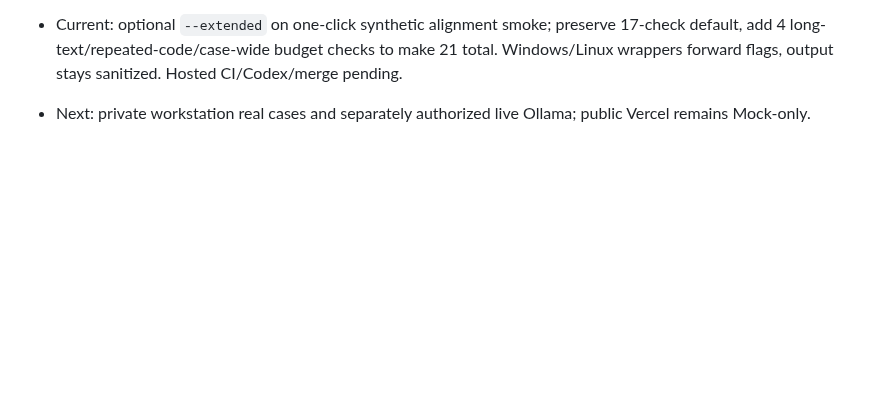
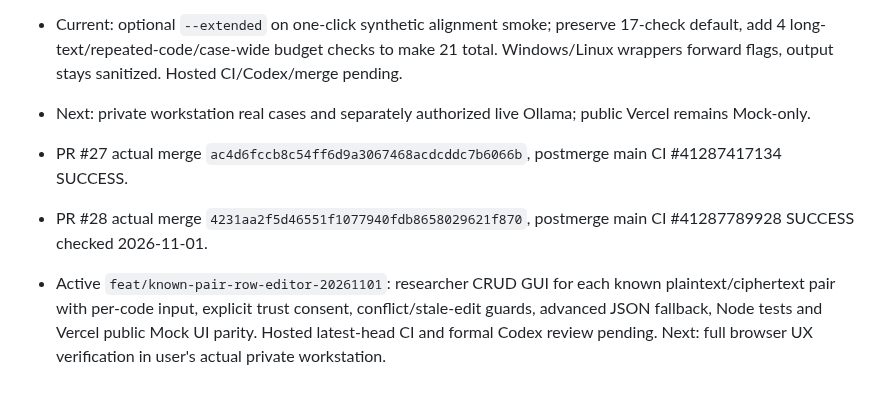
Before and after one commit to hun186/han-codebook-agent, a Markdown page: .codex/backlog.md, the part around the change. GitHub-like rendering; blank space fills up the shorter version.

Commit message:
docs: record latest merges and researcher CRUD development focus

```diff
--- a/.codex/backlog.md
+++ b/.codex/backlog.md
@@ -18,3 +18,7 @@
 - PR #26 case-wide 2,000,000 expansion cap **MERGED** as `13a6959254631e054f4830b209b40700cfdba6fd`; exact-head Hosted 8/8 Python/Windows/Docker CI, Codex Completed/No Findings, main CI #41286937989 SUCCESS verified 2026-11-01.
 - Current: optional `--extended` on one-click synthetic alignment smoke; preserve 17-check default, add 4 long-text/repeated-code/case-wide budget checks to make 21 total. Windows/Linux wrappers forward flags, output stays sanitized. Hosted CI/Codex/merge pending.
 - Next: private workstation real cases and separately authorized live Ollama; public Vercel remains Mock-only.
+
+- PR #27 actual merge `ac4d6fccb8c54ff6d9a3067468acdcddc7b6066b`, postmerge main CI #41287417134 SUCCESS.
+- PR #28 actual merge `4231aa2f5d46551f1077940fdb8658029621f870`, postmerge main CI #41287789928 SUCCESS checked 2026-11-01.
+- Active `feat/known-pair-row-editor-20261101`: researcher CRUD GUI for each known plaintext/ciphertext pair with per-code input, explicit trust consent, conflict/stale-edit guards, advanced JSON fallback, Node tests and Vercel public Mock UI parity. Hosted latest-head CI and formal Codex review pending. Next: full browser UX verification in user's actual private workstation.
```
